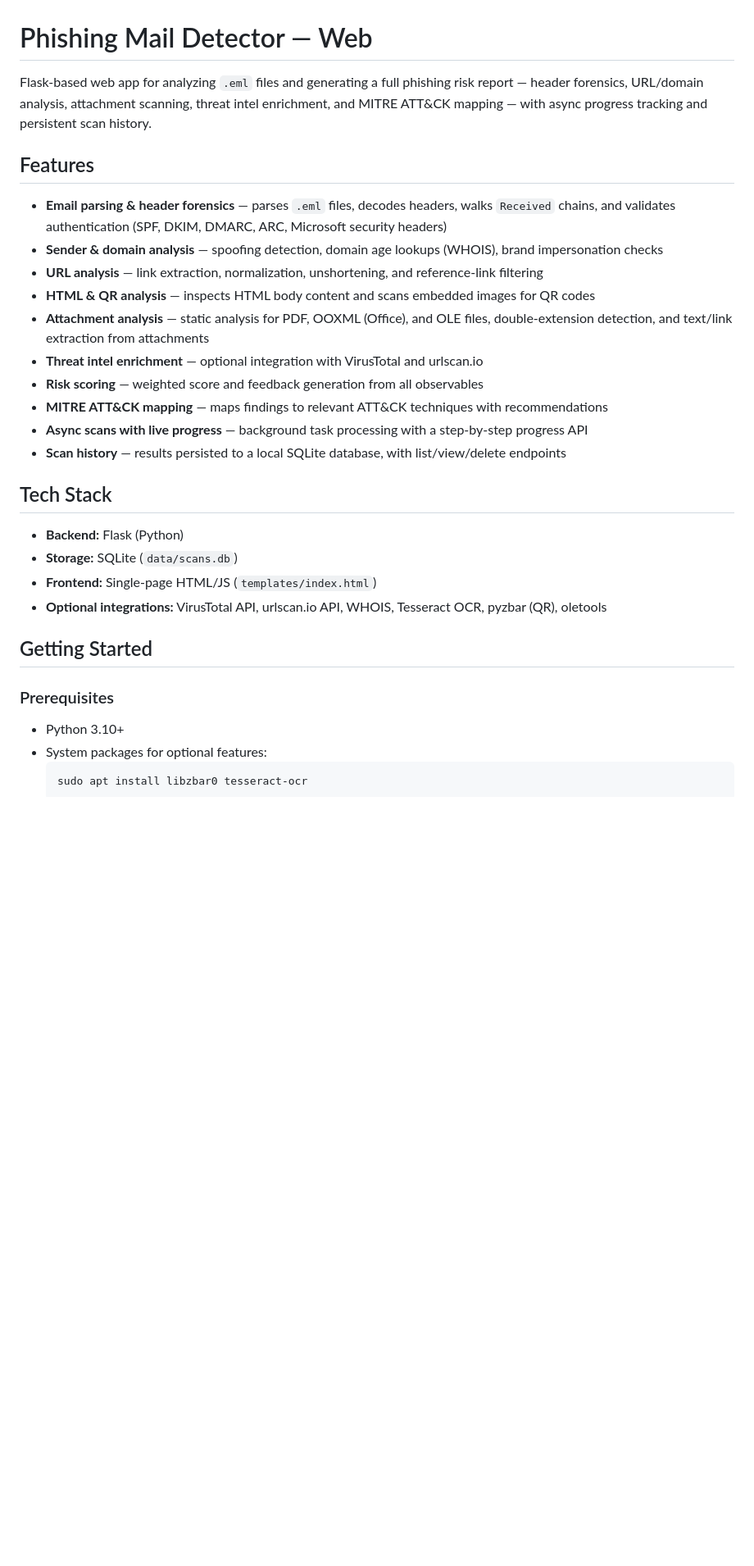
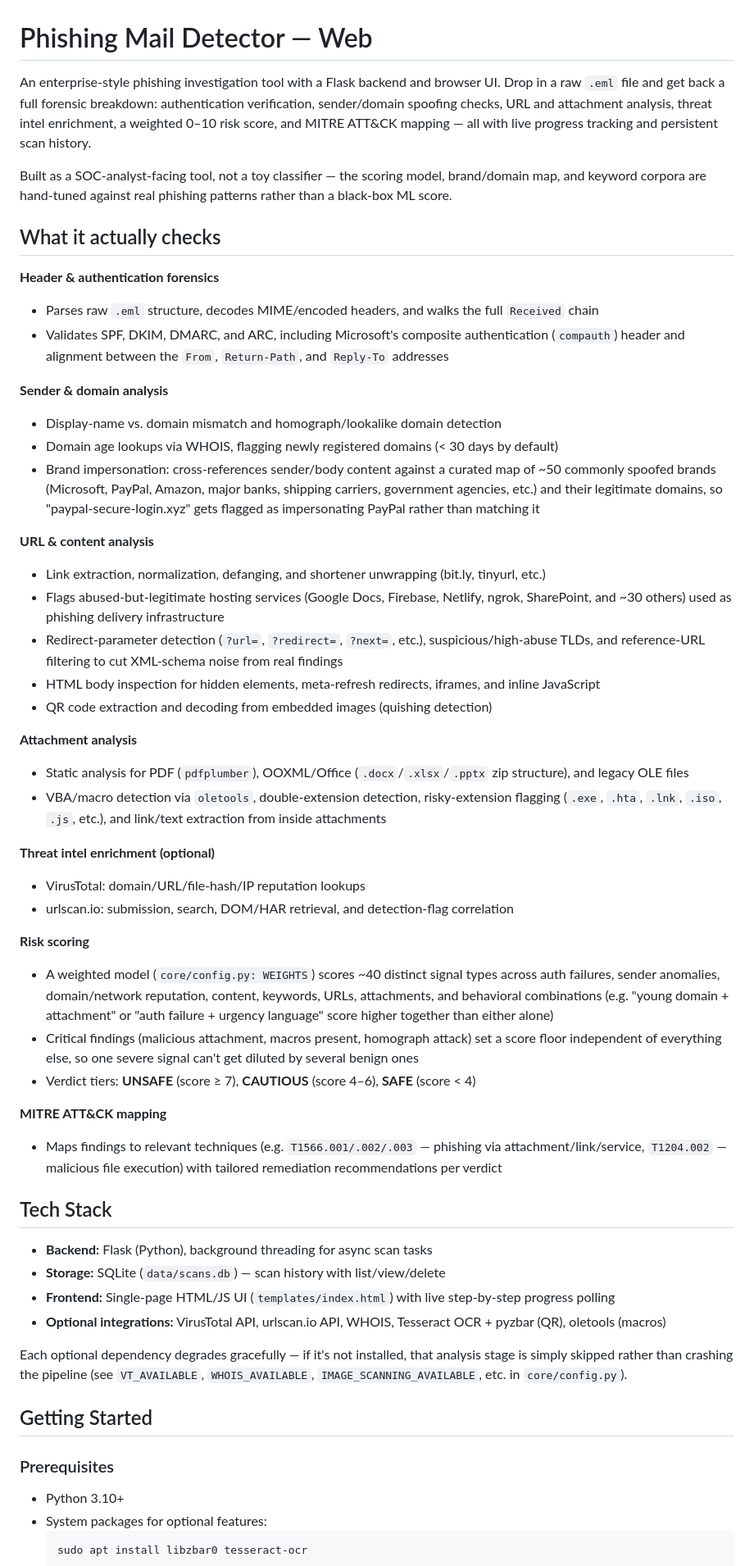
Before and after one commit to EclipseManic/Phishing-Mail-Detector-Web, a Markdown page: README.md, the part around one of its changes. Shown at 82% size. Rendered like a GitHub page; blank space fills up the shorter version.

````diff
--- a/README.md
+++ b/README.md
@@ -1,31 +1,55 @@
 # Phishing Mail Detector — Web
 
-Flask-based web app for analyzing `.eml` files and generating a full phishing risk report — header forensics, URL/domain analysis, attachment scanning, threat intel enrichment, and MITRE ATT&CK mapping — with async progress tracking and persistent scan history.
+An enterprise-style phishing investigation tool with a Flask backend and browser UI. Drop in a raw `.eml` file and get back a full forensic breakdown: authentication verification, sender/domain spoofing checks, URL and attachment analysis, threat intel enrichment, a weighted 0–10 risk score, and MITRE ATT&CK mapping — all with live progress tracking and persistent scan history.
 
-## Features
+Built as a SOC-analyst-facing tool, not a toy classifier — the scoring model, brand/domain map, and keyword corpora are hand-tuned against real phishing patterns rather than a black-box ML score.
 
-- **Email parsing & header forensics** — parses `.eml` files, decodes headers, walks `Received` chains, and validates authentication (SPF, DKIM, DMARC, ARC, Microsoft security headers)
-- **Sender & domain analysis** — spoofing detection, domain age lookups (WHOIS), brand impersonation checks
-- **URL analysis** — link extraction, normalization, unshortening, and reference-link filtering
-- **HTML & QR analysis** — inspects HTML body content and scans embedded images for QR codes
-- **Attachment analysis** — static analysis for PDF, OOXML (Office), and OLE files, double-extension detection, and text/link extraction from attachments
-- **Threat intel enrichment** — optional integration with VirusTotal and urlscan.io
-- **Risk scoring** — weighted score and feedback generation from all observables
-- **MITRE ATT&CK mapping** — maps findings to relevant ATT&CK techniques with recommendations
-- **Async scans with live progress** — background task processing with a step-by-step progress API
-- **Scan history** — results persisted to a local SQLite database, with list/view/delete endpoints
+## What it actually checks
+
+**Header & authentication forensics**
+- Parses raw `.eml` structure, decodes MIME/encoded headers, and walks the full `Received` chain
+- Validates SPF, DKIM, DMARC, and ARC, including Microsoft's composite authentication (`compauth`) header and alignment between the `From`, `Return-Path`, and `Reply-To` addresses
+
+**Sender & domain analysis**
+- Display-name vs. domain mismatch and homograph/lookalike domain detection
+- Domain age lookups via WHOIS, flagging newly registered domains (< 30 days by default)
+- Brand impersonation: cross-references sender/body content against a curated map of ~50 commonly spoofed brands (Microsoft, PayPal, Amazon, major banks, shipping carriers, government agencies, etc.) and their legitimate domains, so "paypal-secure-login.xyz" gets flagged as impersonating PayPal rather than matching it
+
+**URL & content analysis**
+- Link extraction, normalization, defanging, and shortener unwrapping (bit.ly, tinyurl, etc.)
+- Flags abused-but-legitimate hosting services (Google Docs, Firebase, Netlify, ngrok, SharePoint, and ~30 others) used as phishing delivery infrastructure
+- Redirect-parameter detection (`?url=`, `?redirect=`, `?next=`, etc.), suspicious/high-abuse TLDs, and reference-URL filtering to cut XML-schema noise from real findings
+- HTML body inspection for hidden elements, meta-refresh redirects, iframes, and inline JavaScript
+- QR code extraction and decoding from embedded images (quishing detection)
+
+**Attachment analysis**
+- Static analysis for PDF (`pdfplumber`), OOXML/Office (`.docx`/`.xlsx`/`.pptx` zip structure), and legacy OLE files
+- VBA/macro detection via `oletools`, double-extension detection, risky-extension flagging (`.exe`, `.hta`, `.lnk`, `.iso`, `.js`, etc.), and link/text extraction from inside attachments
+
+**Threat intel enrichment (optional)**
+- VirusTotal: domain/URL/file-hash/IP reputation lookups
+- urlscan.io: submission, search, DOM/HAR retrieval, and detection-flag correlation
+
+**Risk scoring**
+- A weighted model (`core/config.py: WEIGHTS`) scores ~40 distinct signal types across auth failures, sender anomalies, domain/network reputation, content, keywords, URLs, attachments, and behavioral combinations (e.g. "young domain + attachment" or "auth failure + urgency language" score higher together than either alone)
+- Critical findings (malicious attachment, macros present, homograph attack) set a score floor independent of everything else, so one severe signal can't get diluted by several benign ones
+- Verdict tiers: **UNSAFE** (score ≥ 7), **CAUTIOUS** (score 4–6), **SAFE** (score < 4)
+
+**MITRE ATT&CK mapping**
+- Maps findings to relevant techniques (e.g. `T1566.001/.002/.003` — phishing via attachment/link/service, `T1204.002` — malicious file execution) with tailored remediation recommendations per verdict
 
 ## Tech Stack
 
-- **Backend:** Flask (Python)
-- **Storage:** SQLite (`data/scans.db`)
-- **Frontend:** Single-page HTML/JS (`templates/index.html`)
-- **Optional integrations:** VirusTotal API, urlscan.io API, WHOIS, Tesseract OCR, pyzbar (QR), oletools
+- **Backend:** Flask (Python), background threading for async scan tasks
+- **Storage:** SQLite (`data/scans.db`) — scan history with list/view/delete
+- **Frontend:** Single-page HTML/JS UI (`templates/index.html`) with live step-by-step progress polling
+- **Optional integrations:** VirusTotal API, urlscan.io API, WHOIS, Tesseract OCR + pyzbar (QR), oletools (macros)
+
+Each optional dependency degrades gracefully — if it's not installed, that analysis stage is simply skipped rather than crashing the pipeline (see `VT_AVAILABLE`, `WHOIS_AVAILABLE`, `IMAGE_SCANNING_AVAILABLE`, etc. in `core/config.py`).
 
 ## Getting Started
 
 ### Prerequisites
-
 - Python 3.10+
 - System packages for optional features:
   ```bash
````
Also changed, not shown: other parts of README.md (+28 -27 lines).
